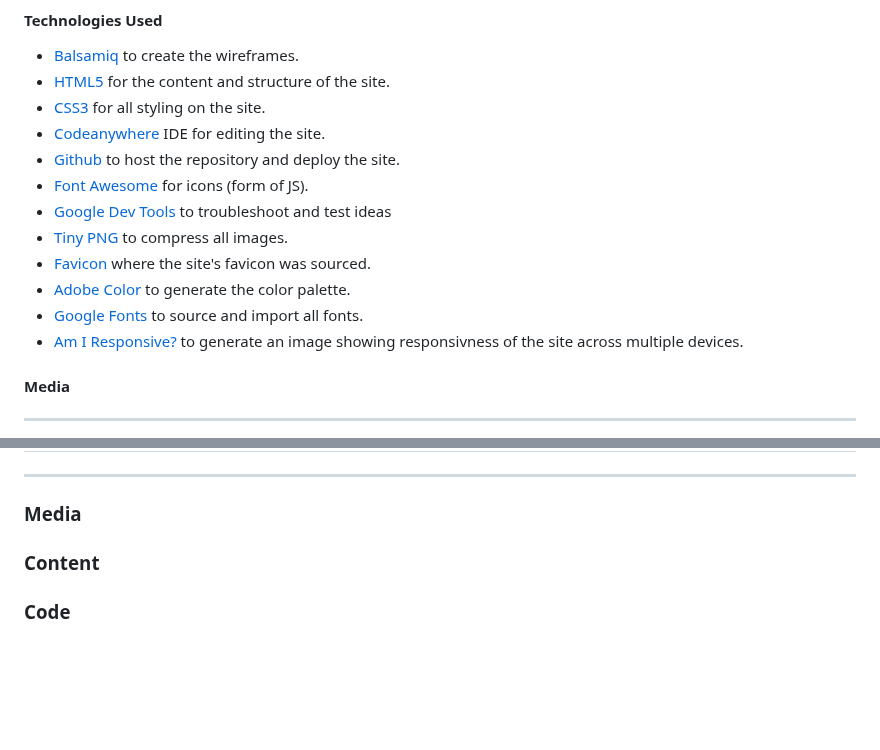
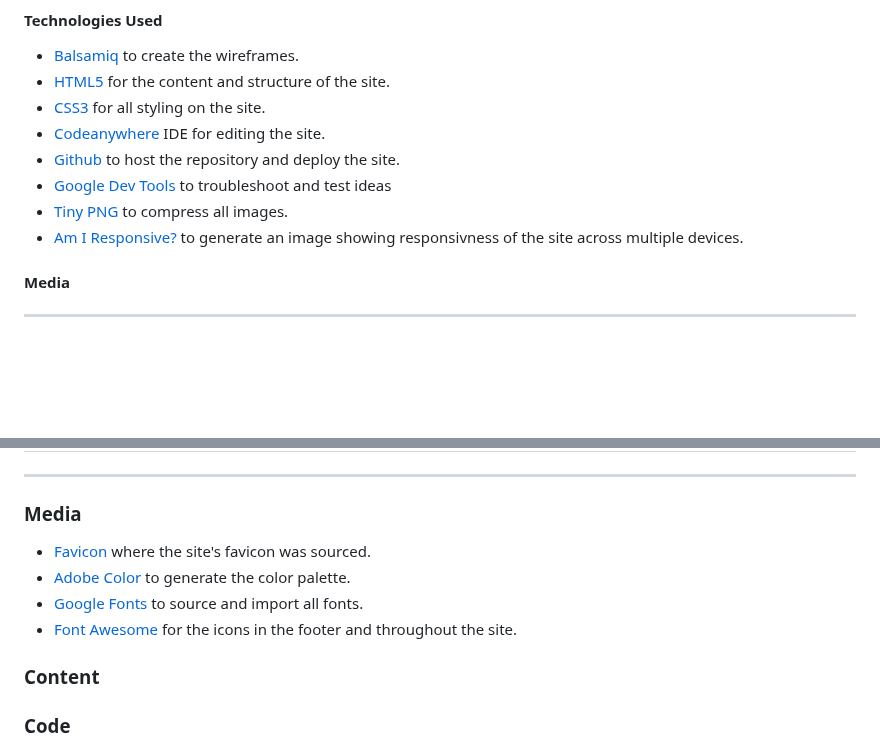
Before and after one commit to modonohoe/aurora-chasers-ireland, a Markdown page: README.md, 2 parts joined by grey strips. Rendered like a GitHub page; blank space fills up the shorter version.

Commit message:
Add content to media section in README

```diff
--- a/README.md
+++ b/README.md
@@ -212,12 +212,8 @@ I wanted the font to be rounded and very legible for the website but also have s
 * [CSS3](https://en.wikipedia.org/wiki/CSS) for all styling on the site.
 * [Codeanywhere](https://codeanywhere.com/) IDE for editing the site.
 * [Github](https://github.com/) to host the repository and deploy the site.
-* [Font Awesome](https://fontawesome.com/) for icons (form of JS).
 * [Google Dev Tools](https://developer.chrome.com/docs/devtools/) to troubleshoot and test ideas
 * [Tiny PNG](https://tinypng.com/) to compress all images.
-* [Favicon](https://favicon.io/) where the site's favicon was sourced.
-* [Adobe Color](https://color.adobe.com/create/image) to generate the color palette.
-* [Google Fonts](https://fonts.google.com/) to source and import all fonts.
 * [Am I Responsive?](https://ui.dev/amiresponsive) to generate an image showing responsivness of the site across multiple devices.
 
 #### Media
@@ -255,6 +251,11 @@ https://convertio.co/webp-jpg/
 ---
 ### Media
 
+* [Favicon](https://favicon.io/) where the site's favicon was sourced.
+* [Adobe Color](https://color.adobe.com/create/image) to generate the color palette.
+* [Google Fonts](https://fonts.google.com/) to source and import all fonts.
+* [Font Awesome](https://fontawesome.com/) for the icons in the footer and throughout the site.
+
 ### Content
 
 ### Code
```
Also changed, not shown: other parts of README.md (+5 -5 lines).
